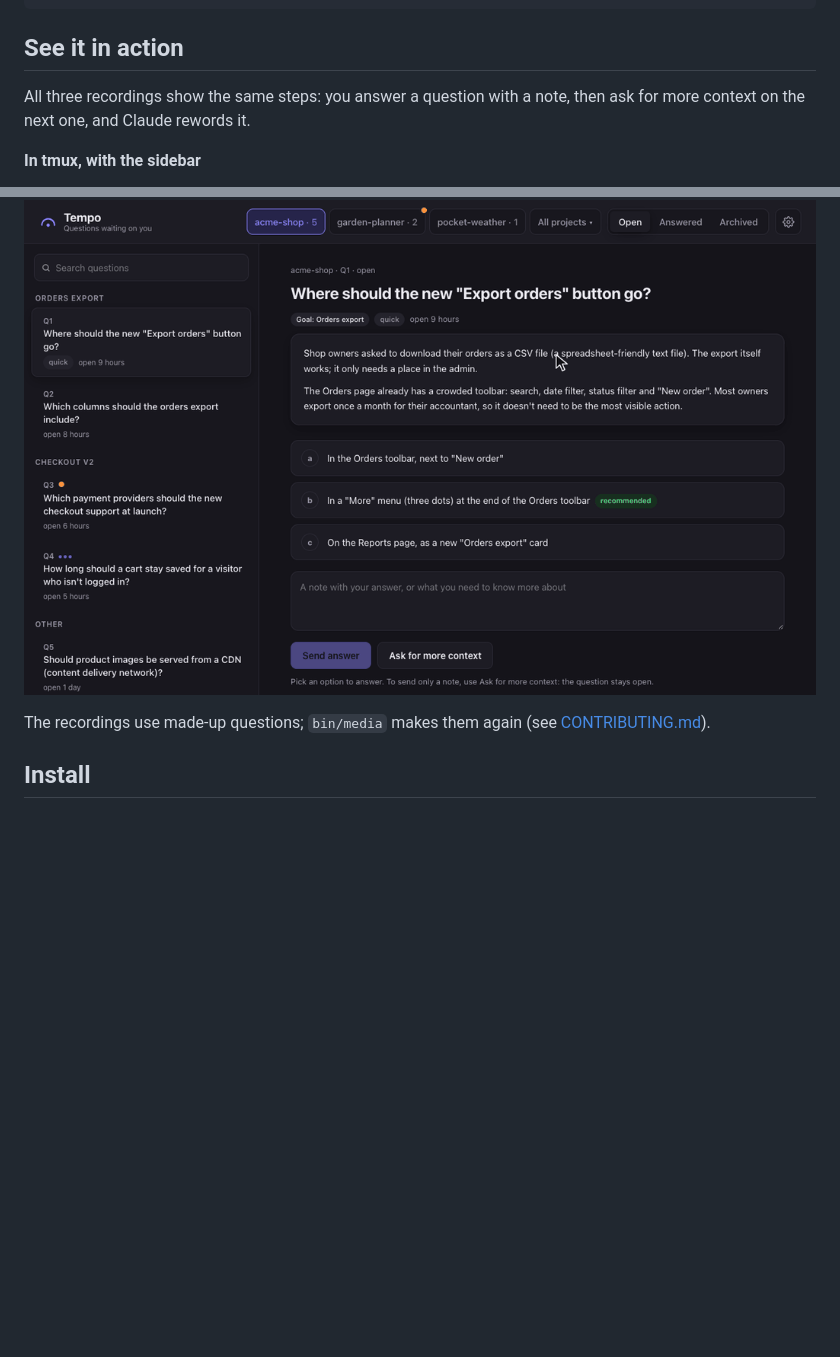
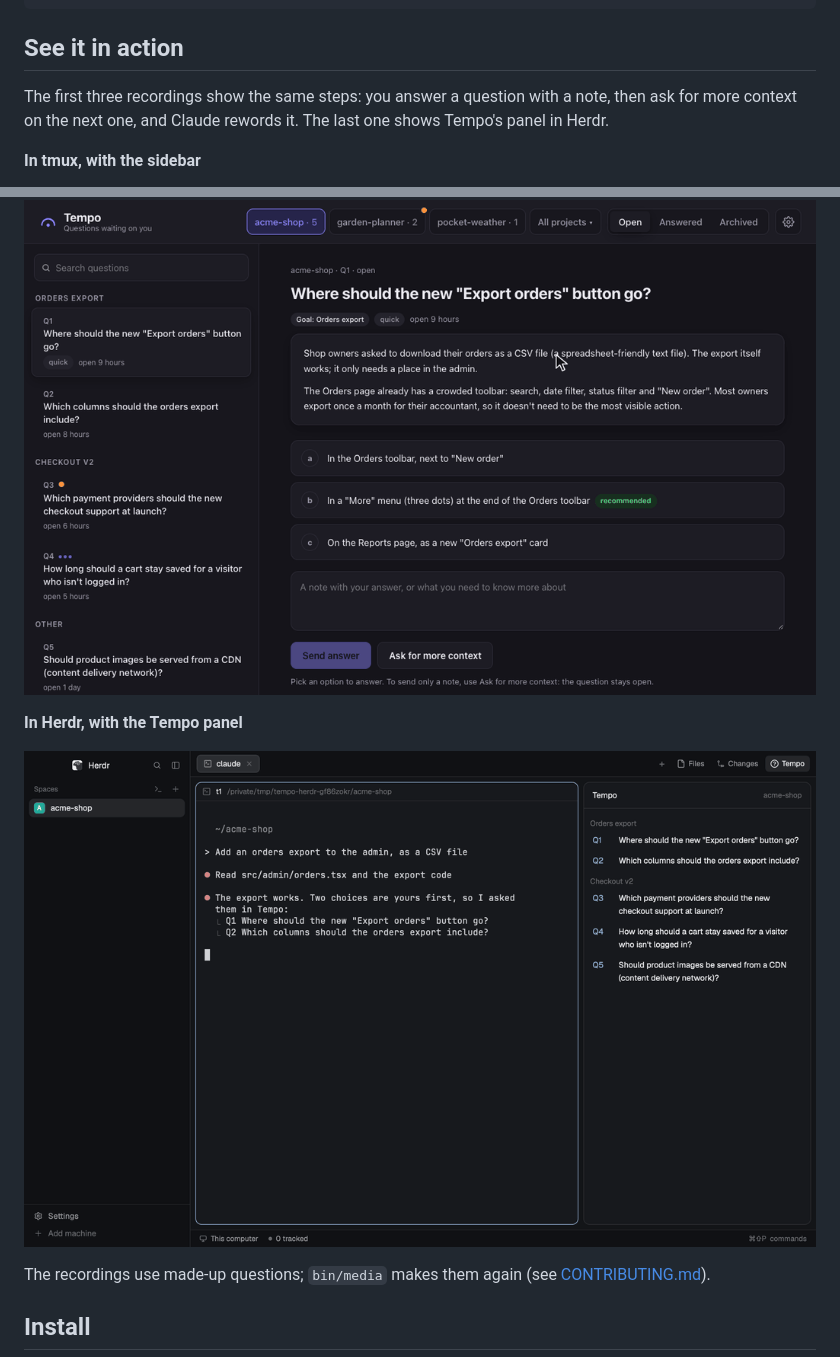
Before and after one commit to andrebras/tempo, a Markdown page: README.md, 2 parts joined by grey strips. Drawn GitHub-style; pictures changed too: docs/herdr.gif (added); blank space fills up the shorter version.

Commit message:
Add a demo GIF of the Herdr panel, made by bin/media

```diff
--- a/README.md
+++ b/README.md
@@ -54,8 +54,9 @@ run-shell -b "~/.local/bin/tempo sidebar --restore"
 
 ## See it in action
 
-All three recordings show the same steps: you answer a question with a note, then ask for
-more context on the next one, and Claude rewords it.
+The first three recordings show the same steps: you answer a question with a note, then ask
+for more context on the next one, and Claude rewords it. The last one shows Tempo's panel in
+Herdr.
 
 **In tmux, with the sidebar**
 
@@ -68,6 +69,10 @@ more context on the next one, and Claude rewords it.
 **On the page**
 
 ![Answering on the Tempo page in dark colours: option (b) is picked, a note is typed and the answer is sent, and the page moves on to the next question. There, a follow-up is typed and "Ask for more context" is pressed; Claude rewords the question and the thread shows both steps.](docs/demo.gif)
+
+**In Herdr, with the Tempo panel**
+
+![Herdr in dark colours, with a space for the project and a stand-in for Claude's pane that says it asked two questions in Tempo. The Tempo panel beside it lists the project's open questions by goal. Q1 opens in the panel with its context, its options (the recommended one marked) and a note box. Once Q1 is answered, the panel goes back to the list, one question fewer, and Claude's pane shows it got the answer and goes on. Claude asks a new question: a notice names it in the corner and the list shows it. With the panel hidden, the Tempo button in the tab bar shows the open-question count.](docs/herdr.gif)
 
 The recordings use made-up questions; `bin/media` makes them again (see
 [CONTRIBUTING.md](CONTRIBUTING.md#screenshots-and-demo-gifs)).
```
Also changed, not shown: CONTRIBUTING.md (+14 -1 lines), 1 other file.
